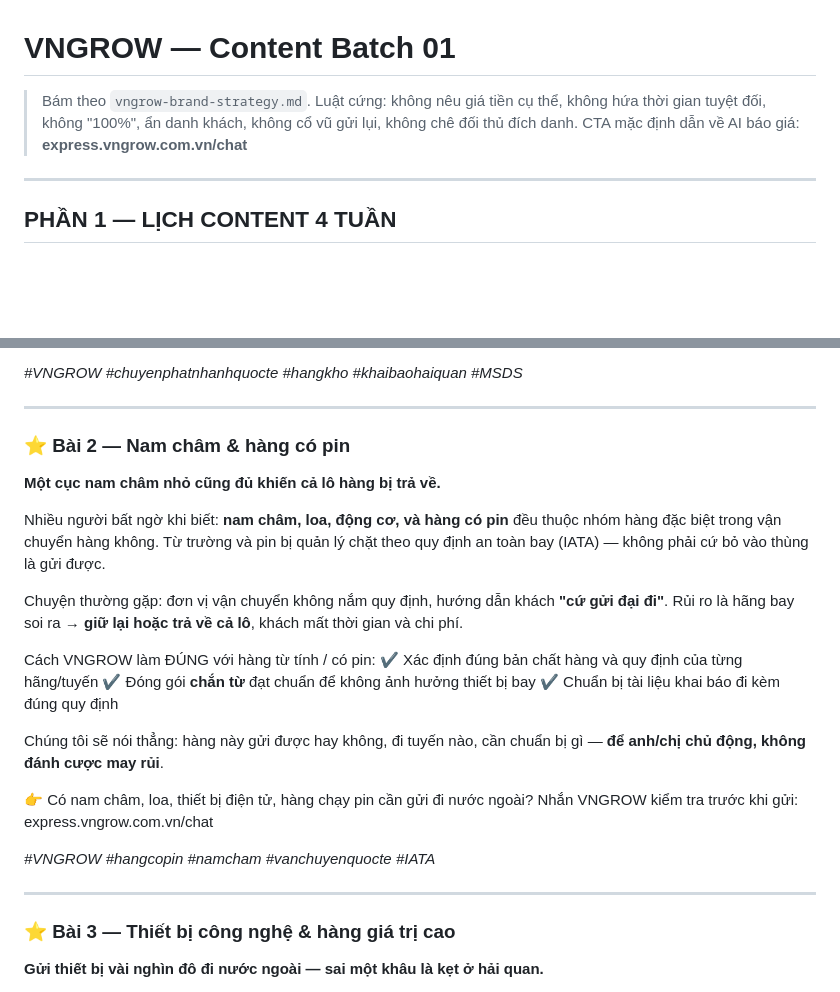
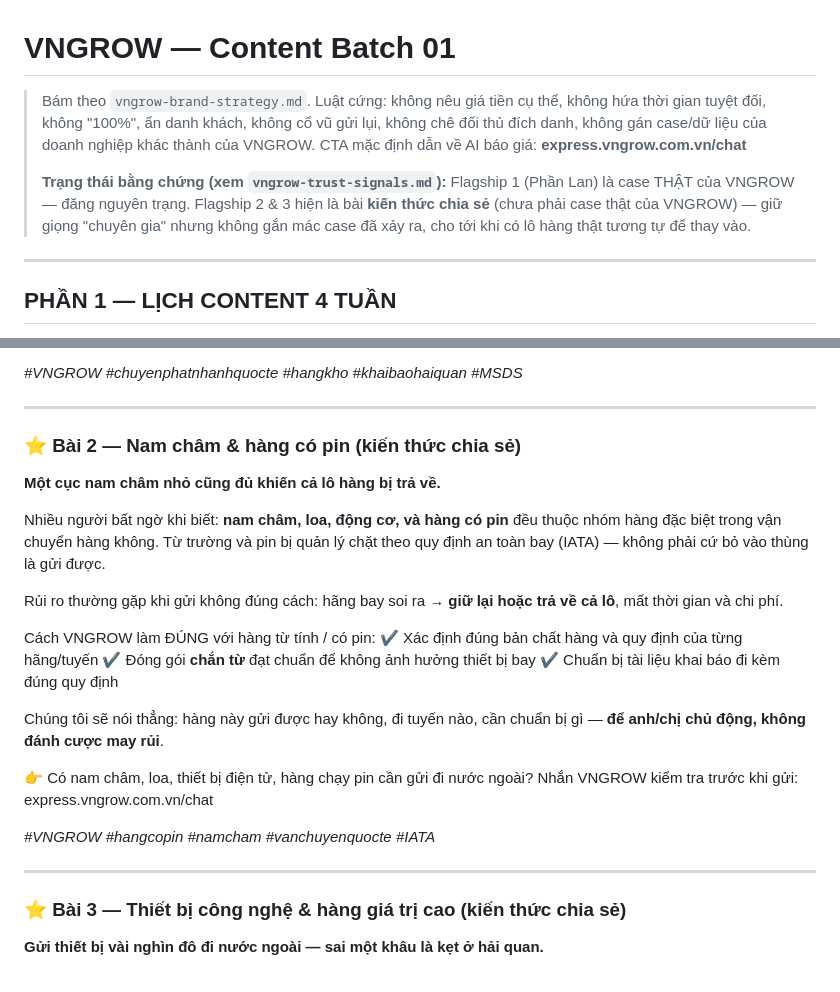
Before and after one commit to stormhuynh/vngrow-express-webapp, a Markdown page: docs/vngrow-content-batch-01.md, 2 parts joined by grey strips. GitHub-like rendering; blank space fills up the shorter version.

```diff
--- a/docs/vngrow-content-batch-01.md
+++ b/docs/vngrow-content-batch-01.md
@@ -1,7 +1,9 @@
 # VNGROW — Content Batch 01
 
-> Bám theo `vngrow-brand-strategy.md`. Luật cứng: không nêu giá tiền cụ thể, không hứa thời gian tuyệt đối, không "100%", ẩn danh khách, không cổ vũ gửi lụi, không chê đối thủ đích danh.
+> Bám theo `vngrow-brand-strategy.md`. Luật cứng: không nêu giá tiền cụ thể, không hứa thời gian tuyệt đối, không "100%", ẩn danh khách, không cổ vũ gửi lụi, không chê đối thủ đích danh, không gán case/dữ liệu của doanh nghiệp khác thành của VNGROW.
 > CTA mặc định dẫn về AI báo giá: **express.vngrow.com.vn/chat**
+>
+> **Trạng thái bằng chứng (xem `vngrow-trust-signals.md`):** Flagship 1 (Phần Lan) là case THẬT của VNGROW — đăng nguyên trạng. Flagship 2 & 3 hiện là bài **kiến thức chia sẻ** (chưa phải case thật của VNGROW) — giữ giọng "chuyên gia" nhưng không gắn mác case đã xảy ra, cho tới khi có lô hàng thật tương tự để thay vào.
 
 ---
 
@@ -55,13 +57,13 @@ Gửi hàng quốc tế — nhất là hàng khó — không phải cứ "nhét
 
 ---
 
-### ⭐ Bài 2 — Nam châm & hàng có pin
+### ⭐ Bài 2 — Nam châm & hàng có pin (kiến thức chia sẻ)
 
 **Một cục nam châm nhỏ cũng đủ khiến cả lô hàng bị trả về.**
 
 Nhiều người bất ngờ khi biết: **nam châm, loa, động cơ, và hàng có pin** đều thuộc nhóm hàng đặc biệt trong vận chuyển hàng không. Từ trường và pin bị quản lý chặt theo quy định an toàn bay (IATA) — không phải cứ bỏ vào thùng là gửi được.
 
-Chuyện thường gặp: đơn vị vận chuyển không nắm quy định, hướng dẫn khách **"cứ gửi đại đi"**. Rủi ro là hãng bay soi ra → **giữ lại hoặc trả về cả lô**, khách mất thời gian và chi phí.
+Rủi ro thường gặp khi gửi không đúng cách: hãng bay soi ra → **giữ lại hoặc trả về cả lô**, mất thời gian và chi phí.
 
 Cách VNGROW làm ĐÚNG với hàng từ tính / có pin:
 ✔ Xác định đúng bản chất hàng và quy định của từng hãng/tuyến
@@ -76,7 +78,7 @@ Chúng tôi sẽ nói thẳng: hàng này gửi được hay không, đi tuyến
 
 ---
 
-### ⭐ Bài 3 — Thiết bị công nghệ & hàng giá trị cao
+### ⭐ Bài 3 — Thiết bị công nghệ & hàng giá trị cao (kiến thức chia sẻ)
 
 **Gửi thiết bị vài nghìn đô đi nước ngoài — sai một khâu là kẹt ở hải quan.**
 
```
Also changed, not shown: docs/vngrow-brand-strategy.md (+1 -0 lines), docs/vngrow-trust-signals.md (+60 -57 lines).
